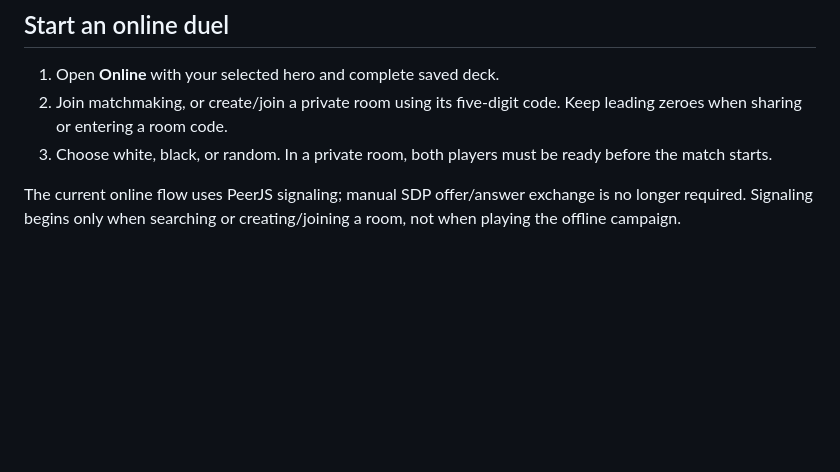
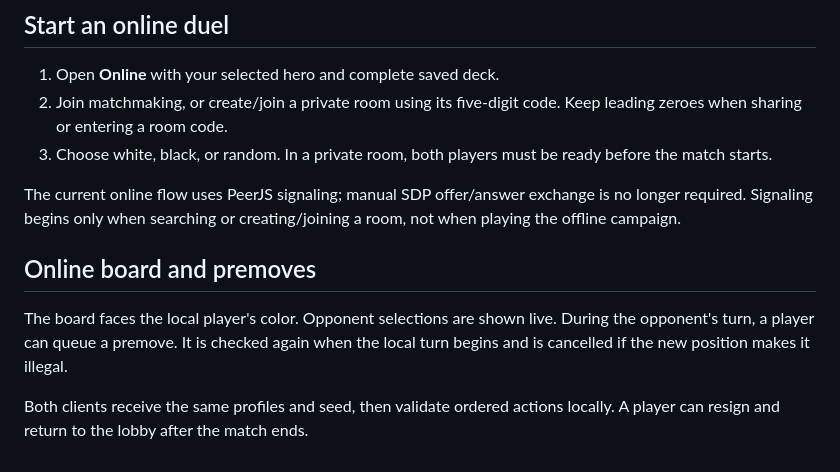
Before and after one commit to 0xMinomus/chessrpg, a Markdown page: README.md, the part around the change. Drawn GitHub-style; blank space fills up the shorter version.

Commit message:
docs: explain online board and premoves

```diff
--- a/README.md
+++ b/README.md
@@ -84,3 +84,12 @@ still a deferred P1 feature. Online matches are not saved or resumed after reloa
 The current online flow uses PeerJS signaling; manual SDP offer/answer exchange
 is no longer required. Signaling begins only when searching or creating/joining
 a room, not when playing the offline campaign.
+
+## Online board and premoves
+
+The board faces the local player's color. Opponent selections are shown live.
+During the opponent's turn, a player can queue a premove. It is checked again
+when the local turn begins and is cancelled if the new position makes it illegal.
+
+Both clients receive the same profiles and seed, then validate ordered actions
+locally. A player can resign and return to the lobby after the match ends.
```
